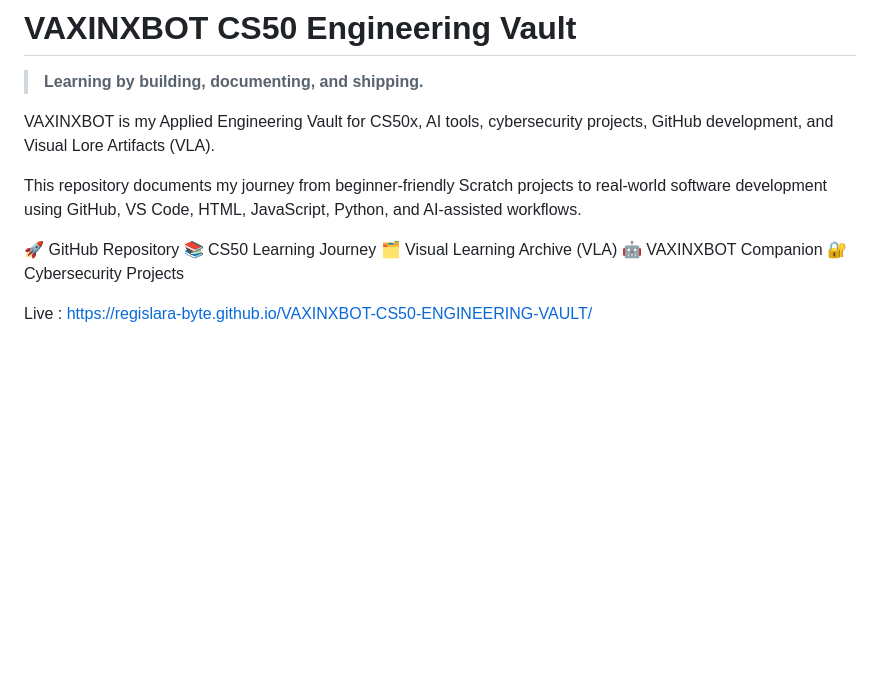
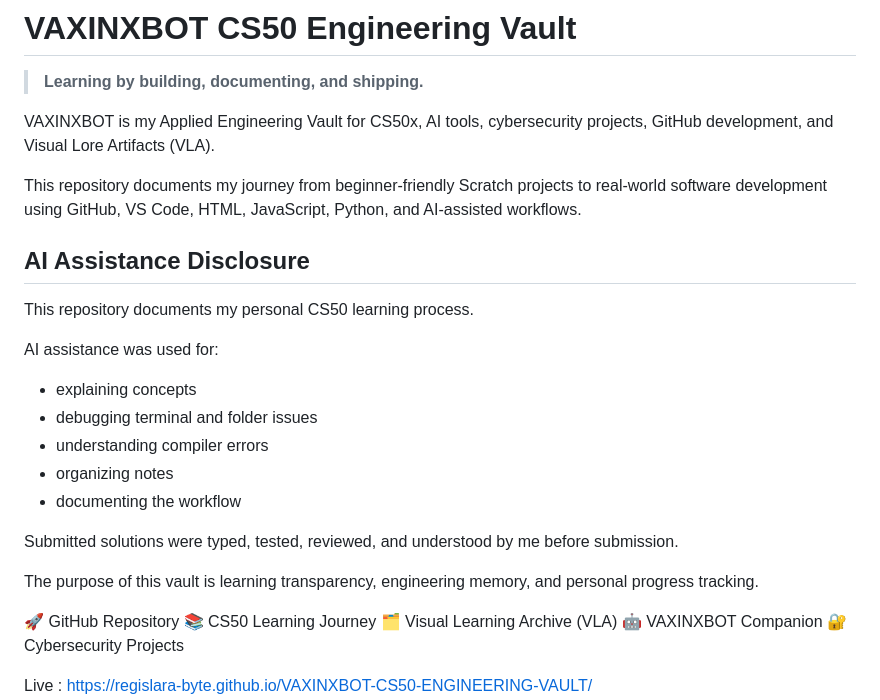
Before and after one commit to regislara-byte/VAXINXBOT-CS50-ENGINEERING-VAULT, a Markdown page: README.md, the part around the change. Rendered like a GitHub page; blank space fills up the shorter version.

```diff
--- a/README.md
+++ b/README.md
@@ -5,6 +5,21 @@
 VAXINXBOT is my Applied Engineering Vault for CS50x, AI tools, cybersecurity projects, GitHub development, and Visual Lore Artifacts (VLA).
 
 This repository documents my journey from beginner-friendly Scratch projects to real-world software development using GitHub, VS Code, HTML, JavaScript, Python, and AI-assisted workflows.
+
+## AI Assistance Disclosure
+
+This repository documents my personal CS50 learning process.
+
+AI assistance was used for:
+- explaining concepts
+- debugging terminal and folder issues
+- understanding compiler errors
+- organizing notes
+- documenting the workflow
+
+Submitted solutions were typed, tested, reviewed, and understood by me before submission.
+
+The purpose of this vault is learning transparency, engineering memory, and personal progress tracking.
 
 🚀 GitHub Repository
 📚 CS50 Learning Journey
```
